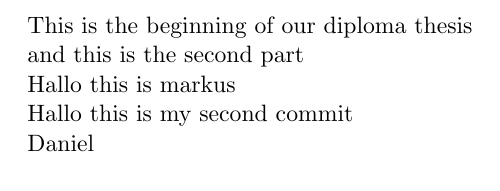
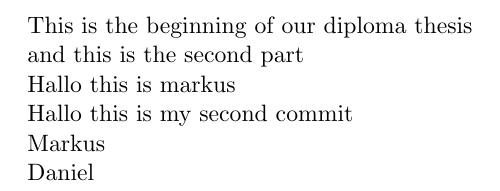
Before and after one commit to susmad15/diplomathesis, a LaTeX document (main.tex): part of the page, cut so that both start at the same text. Compiled offline with pdfLaTeX.

Commit message:
Markus Third Commit

```diff
--- a/main.tex
+++ b/main.tex
@@ -13,6 +13,7 @@
 
     Hallo this is my second commit
 
+    Markus
 
     Daniel
 
```
